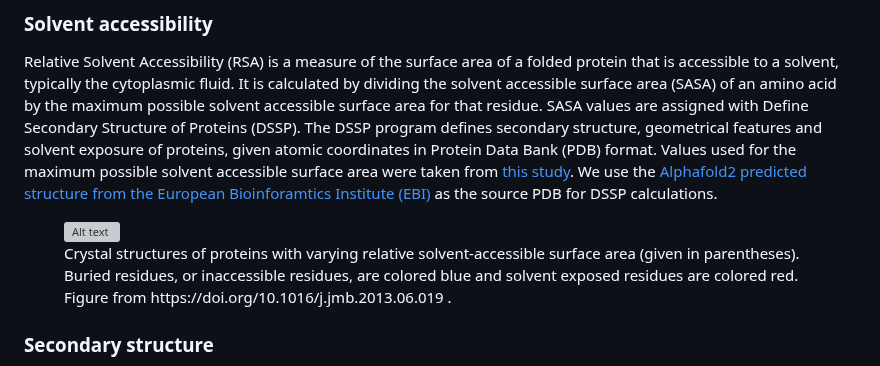
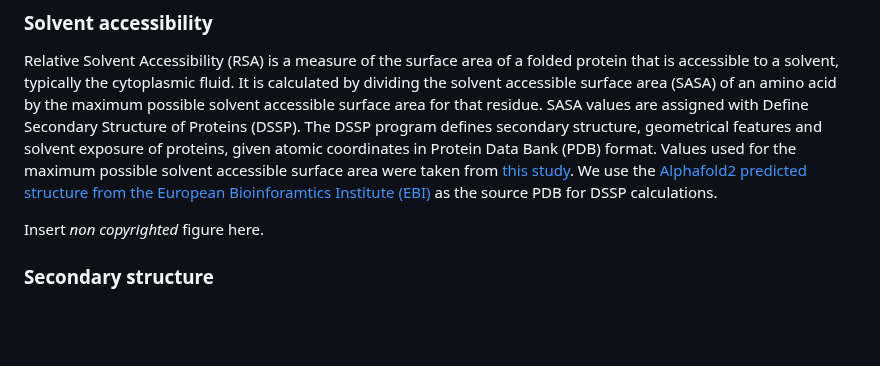
Before and after one commit to FriedbergLab/Epictope, a Markdown page: README.md, the part around the change. GitHub-like rendering; blank space fills up the shorter version; grey boxes are pictures that could not be loaded.

```diff
--- a/README.md
+++ b/README.md
@@ -28,12 +28,17 @@ Sequence conservation is used to guide internal epitope-tagging approaches. Regi
 
  Relative Solvent Accessibility (RSA) is a measure of the surface area of a folded protein that is accessible to a solvent, typically the cytoplasmic fluid. It is calculated by dividing the solvent accessible surface area (SASA) of an amino acid by the maximum possible solvent accessible surface area for that residue. SASA values are assigned with Define Secondary Structure of Proteins (DSSP). The DSSP program defines secondary structure, geometrical features and solvent exposure of proteins, given atomic coordinates in Protein Data Bank (PDB) format. Values used for the maximum possible solvent accessible surface area were taken from [this study](https://doi.org/10.1371/journal.pone.0080635). We use the [Alphafold2 predicted structure from the European Bioinforamtics Institute (EBI)](https://alphafold.ebi.ac.uk/) as the source PDB for DSSP calculations.
 
+Insert _non copyrighted_ figure here.
 
+
+
+<!--
+Insert non copyrighted figure here.
 <figure style="display: inline-block; text-align: center;">
   <img src="images/rsa.png" alt="Alt text" title="Solvent Accessible Regions." width="75%">
   <figcaption> Crystal structures of proteins with varying relative solvent-accessible surface area (given in parentheses). Buried residues, or inaccessible residues, are colored blue and solvent exposed residues are colored red. Figure from https://doi.org/10.1016/j.jmb.2013.06.019 .</figcaption>
 </figure>
-
+-->
 
 ### Secondary structure
 
```
